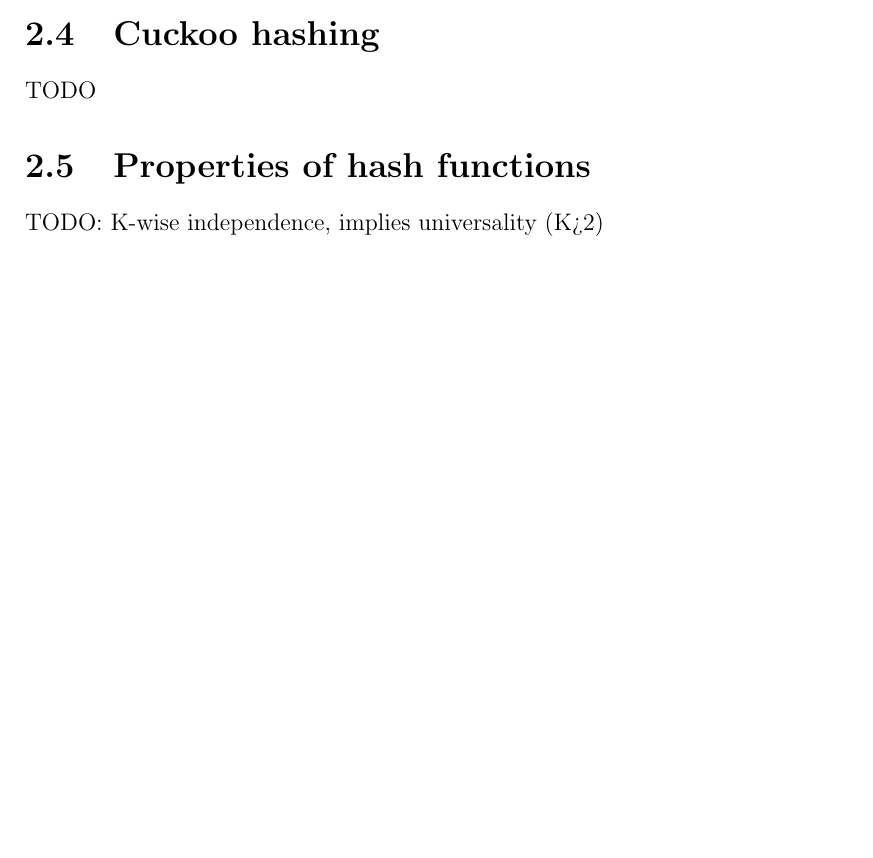
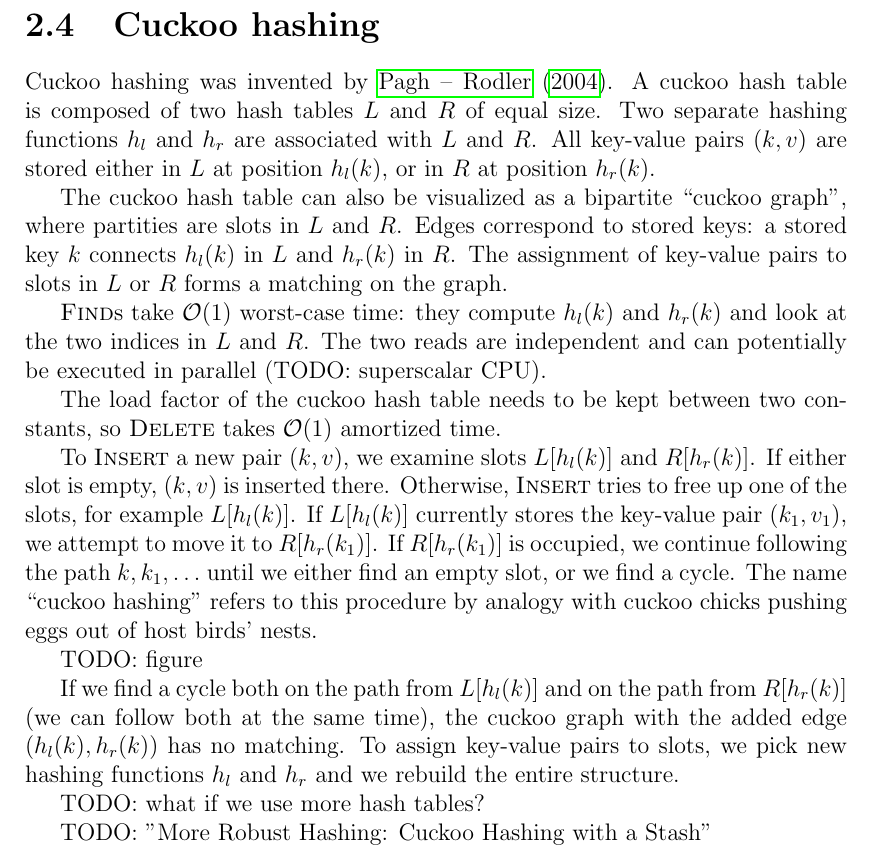
Before and after one commit to agentydragon/thesis, a LaTeX thesis (text/thesis.tex, which reads text/hashing.tex): part of page 17 of 57, cut so that both start at the same text, the shorter picture padded with empty space. Compiled offline with pdfLaTeX.

Commit message:
Start cuckoo hashing writeup

```diff
--- a/text/hashing.tex
+++ b/text/hashing.tex
@@ -270,7 +255,42 @@ which is only 3-independent and which can be implemented faster than usual
 
 \section{Cuckoo hashing}
 \label{sec:cuckoo}
-TODO
 
-\section{Properties of hash functions}
-TODO: K-wise independence, implies universality (K>2)
+Cuckoo hashing was invented by \cite{cuckoo-hashing}.
+A cuckoo hash table is composed of two hash tables $L$ and $R$ of equal size.
+Two separate hashing functions $h_l$ and $h_r$ are associated with $L$ and $R$.
+All key-value pairs $(k,v)$ are stored either in $L$ at position $h_l(k)$, or
+in $R$ at position $h_r(k)$.
+
+The cuckoo hash table can also be visualized as a bipartite ``cuckoo graph'',
+where partities are slots in $L$ and $R$. Edges correspond to stored keys:
+a stored key $k$ connects $h_l(k)$ in $L$ and $h_r(k)$ in $R$. The assignment
+of key-value pairs to slots in $L$ or $R$ forms a matching on the graph.
+
+\textsc{Find}s take $\O(1)$ worst-case time: they compute $h_l(k)$ and $h_r(k)$
+and look at the two indices in $L$ and $R$. The two reads are independent and
+can potentially be executed in parallel (TODO: superscalar CPU).
+
+The load factor of the cuckoo hash table needs to be kept between two
+constants, so \textsc{Delete} takes $\O(1)$ amortized time.
+
+To \textsc{Insert} a new pair $(k,v)$, we examine slots $L[h_l(k)]$ and
+$R[h_r(k)]$. If either slot is empty, $(k,v)$ is inserted there. Otherwise,
+\textsc{Insert} tries to free up one of the slots, for example $L[h_l(k)]$.
+If $L[h_l(k)]$ currently stores the key-value pair $(k_1,v_1)$, we attempt to
+move it to $R[h_r(k_1)]$. If $R[h_r(k_1)]$ is occupied, we continue following
+the path $k,k_1,\ldots$ until we either find an empty slot, or we find a cycle.
+The name ``cuckoo hashing'' refers to this procedure by analogy with
+cuckoo chicks pushing eggs out of host birds' nests.
+
+TODO: figure
+
+If we find a cycle both on the path from $L[h_l(k)]$ and on the path from
+$R[h_r(k)]$ (we can follow both at the same time), the cuckoo graph with
+the added edge $(h_l(k),h_r(k))$ has no matching. To assign key-value pairs
+to slots, we pick new hashing functions $h_l$ and $h_r$ and we rebuild
+the entire structure.
+
+TODO: what if we use more hash tables?
+
+TODO: "More Robust Hashing: Cuckoo Hashing with a Stash"
```
Also changed, not shown: text/bibliography.bib (+13 -1 lines), text/hashing.tex (23 more changed lines).
